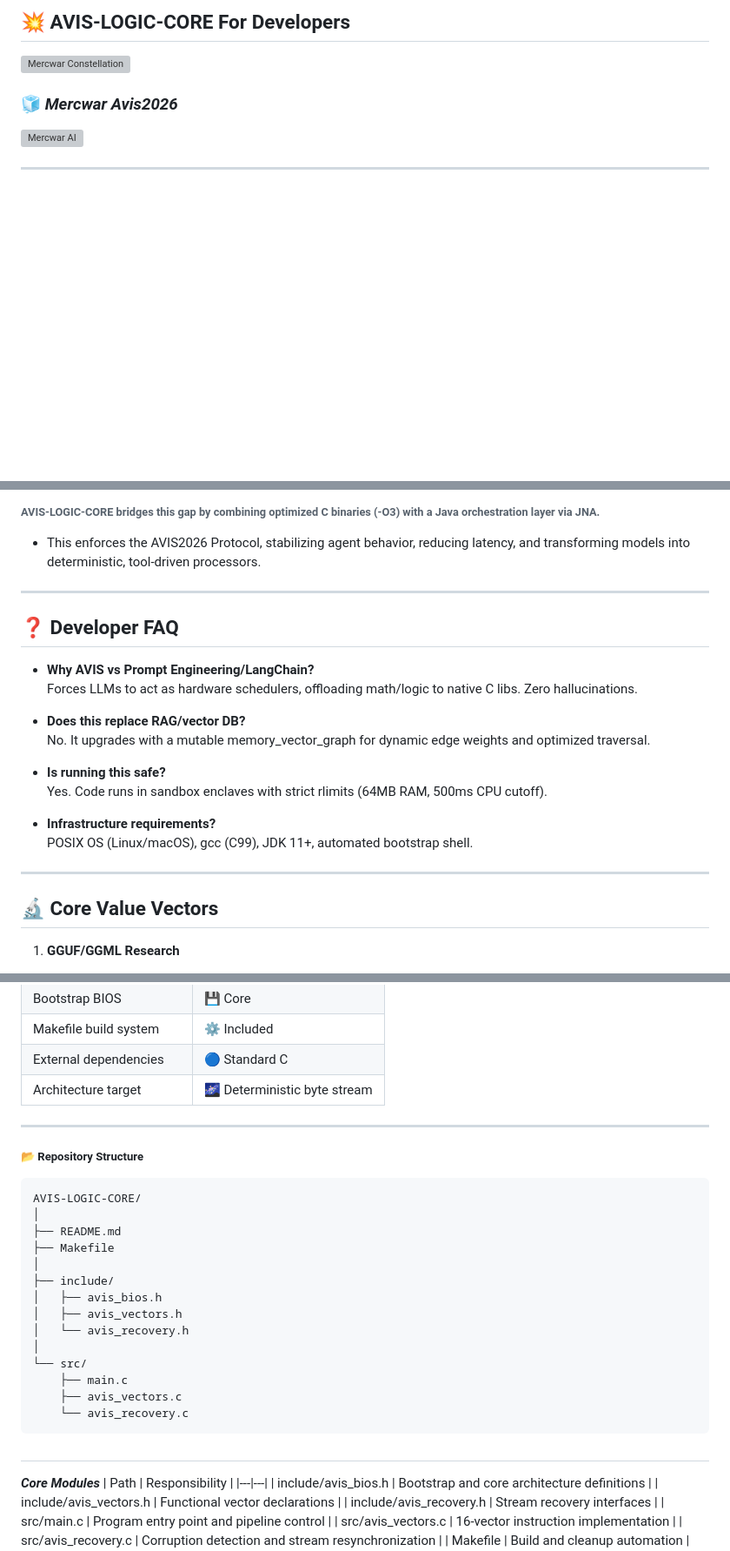
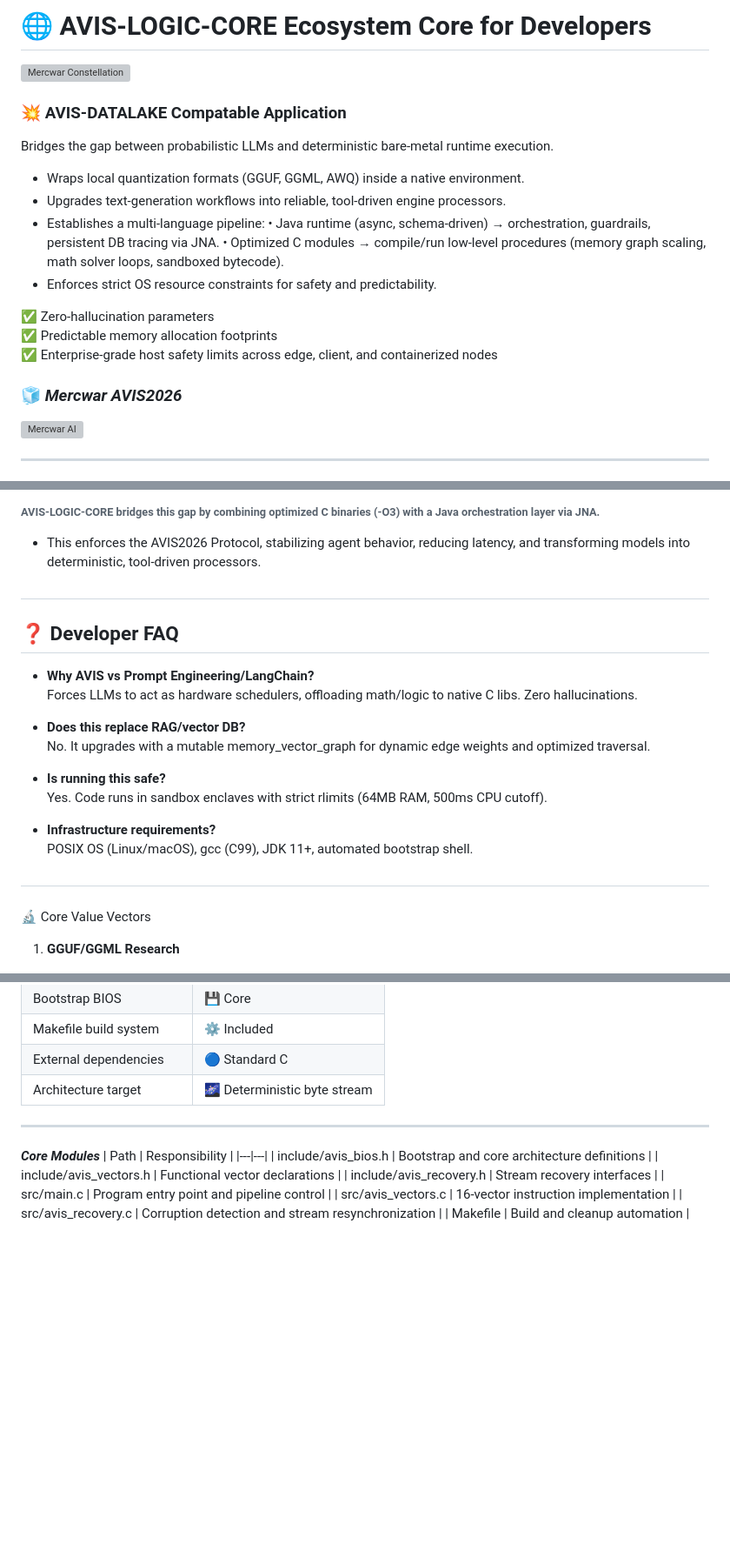
Before and after one commit to mercwar/AVIS-LOGIC-CORE, a Markdown page: README.md, 3 parts joined by grey strips. Shown at 87% size. Rendered like a GitHub page; blank space fills up the shorter version; grey boxes are pictures that could not be loaded.

````diff
--- a/README.md
+++ b/README.md
@@ -1,4 +1,4 @@
-## 💥 AVIS-LOGIC-CORE For Developers
+# 🌐 AVIS-LOGIC-CORE Ecosystem Core for Developers
 
 
 <a target="_self" title="CLICK HERE to ENTER the GATEWAY FREE!" href="https://mercwar.github.io/Constellation/index.html" class="gateway-link">
@@ -7,7 +7,25 @@
     alt="Mercwar Constellation"  class="gateway-banner"/>
 </a>
 
-### 🧊 ***Mercwar Avis2026***
+
+### 💥 AVIS-DATALAKE Compatable Application
+
+Bridges the gap between probabilistic LLMs and deterministic bare-metal runtime execution.
+
+- Wraps local quantization formats (GGUF, GGML, AWQ) inside a native environment.
+- Upgrades text-generation workflows into reliable, tool-driven engine processors.
+- Establishes a multi-language pipeline:
+  • Java runtime (async, schema-driven) → orchestration, guardrails, persistent DB tracing via JNA.
+  • Optimized C modules → compile/run low-level procedures (memory graph scaling, math solver loops, sandboxed bytecode).
+- Enforces strict OS resource constraints for safety and predictability.
+
+✅ Zero-hallucination parameters
+✅ Predictable memory allocation footprints
+✅ Enterprise-grade host safety limits across edge, client, and containerized nodes
+
+
+
+### 🧊 ***Mercwar AVIS2026***
 
 
 <a target="_blank" title="CLICK HERE to ENTER the GATEWAY FREE!" href="https://mercwar01.byethost3.com" class="ai-link"><img     src="images/image_d7e38750.png"     alt="Mercwar AI"  class="AI-banner"/></a>
@@ -138,7 +153,8 @@
 
 - This enforces the AVIS2026 Protocol, stabilizing agent behavior, reducing latency, and transforming models into deterministic, tool-driven processors.
 
-------------------------------
+#
+
 ## ❓ Developer FAQ
 
 - **Why AVIS vs Prompt Engineering/LangChain?**
@@ -153,9 +169,12 @@
 - **Infrastructure requirements?**
   POSIX OS (Linux/macOS), gcc (C99), JDK 11+, automated bootstrap shell.
 
-------------------------------
-## 🔬 Core Value Vectors
 
+#
+
+####
+
+🔬 Core Value Vectors
 1. **GGUF/GGML Research**
    - Native offloading bypasses token bottlenecks.
    - GBNF grammar enforcement ensures valid JSON.
@@ -239,25 +258,6 @@
 | Architecture target | 🌌 Deterministic byte stream |
 
 ------------------------------
-##### 📂 Repository Structure
-```
-AVIS-LOGIC-CORE/
-│
-├── README.md
-├── Makefile
-│
-├── include/
-│   ├── avis_bios.h
-│   ├── avis_vectors.h
-│   └── avis_recovery.h
-│
-└── src/
-    ├── main.c
-    ├── avis_vectors.c
-    └── avis_recovery.c
-```
-
-#
 
 ***Core Modules***
 | Path | Responsibility |
````
Also changed, not shown: other parts of README.md (+1 -4 lines).
